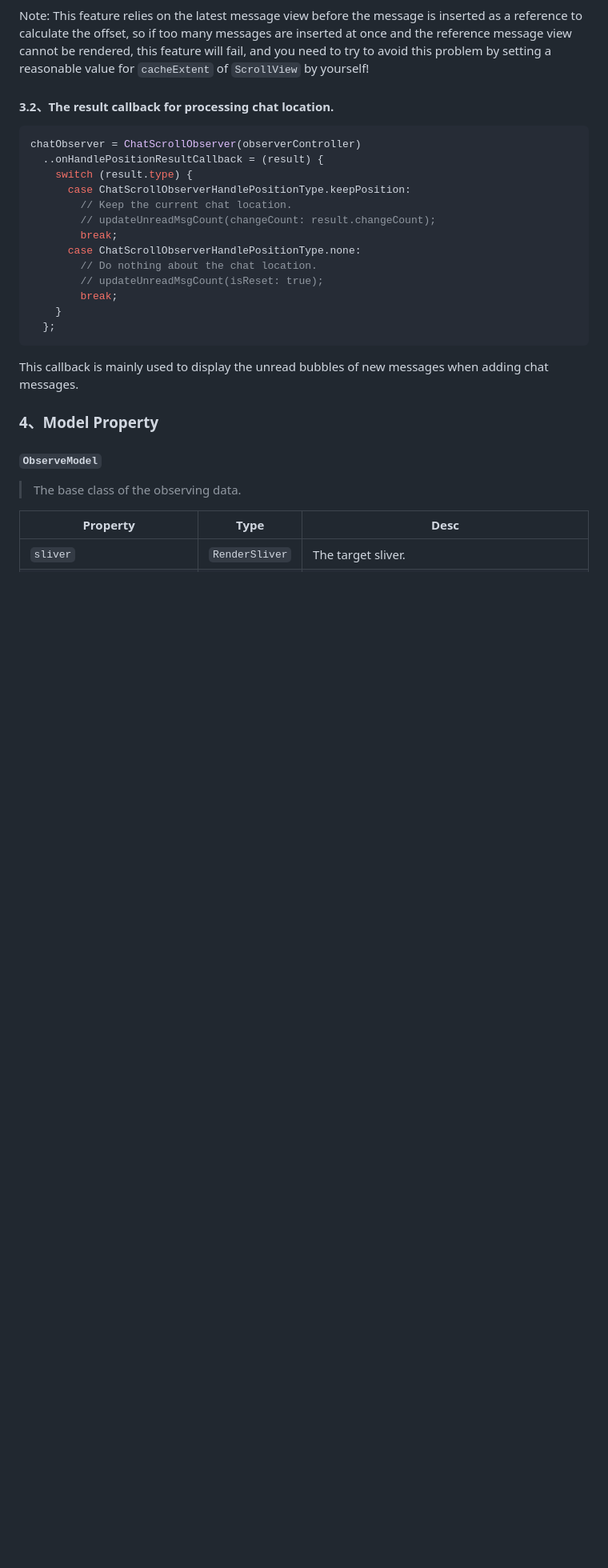
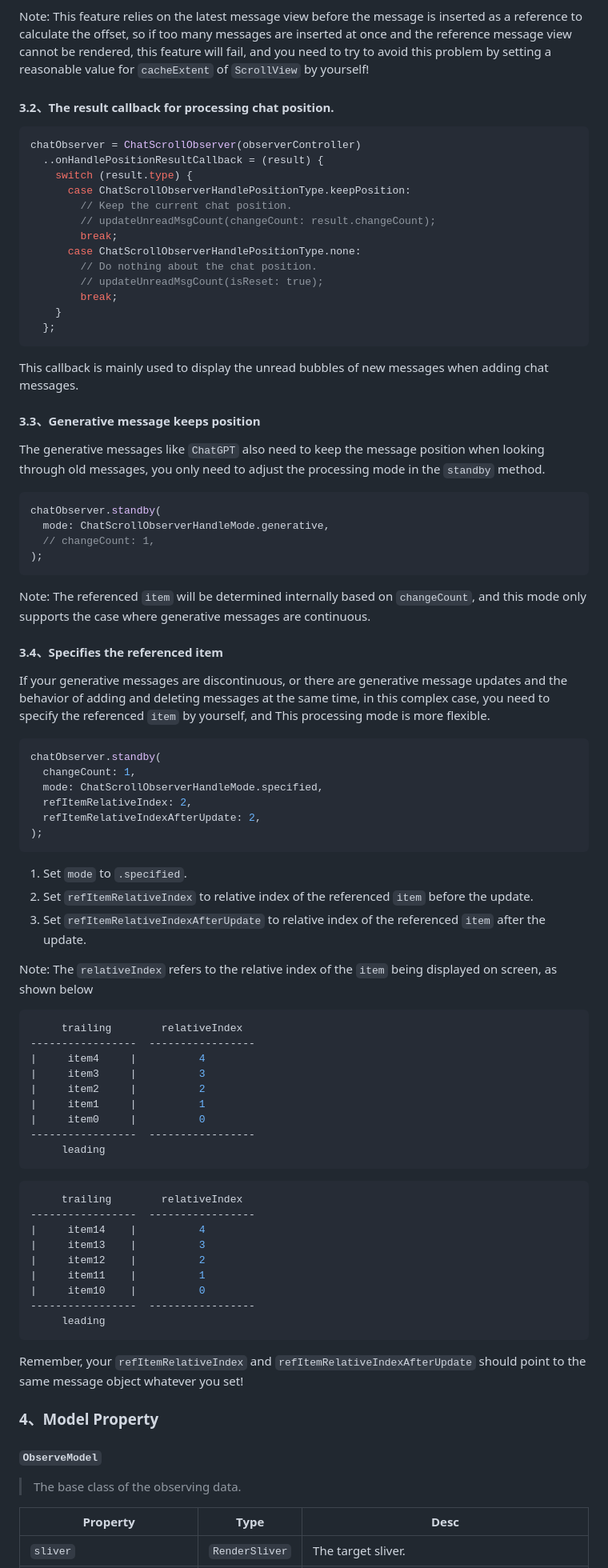
Before and after one commit to fluttercandies/flutter_scrollview_observer, a Markdown page: README.md, the part around one of its changes. Shown at 80% size. Drawn GitHub-style; blank space fills up the shorter version.

Commit message:
docs: README

````diff
--- a/README.md
+++ b/README.md
@@ -617,18 +617,18 @@ _addMessage(int count) {
 
 Note: This feature relies on the latest message view before the message is inserted as a reference to calculate the offset, so if too many messages are inserted at once and the reference message view cannot be rendered, this feature will fail, and you need to try to avoid this problem by setting a reasonable value for `cacheExtent` of `ScrollView` by yourself!
 
-#### 3.2、The result callback for processing chat location.
+#### 3.2、The result callback for processing chat position.
 
 ```dart
 chatObserver = ChatScrollObserver(observerController)
   ..onHandlePositionResultCallback = (result) {
     switch (result.type) {
       case ChatScrollObserverHandlePositionType.keepPosition:
-        // Keep the current chat location.
+        // Keep the current chat position.
         // updateUnreadMsgCount(changeCount: result.changeCount);
         break;
       case ChatScrollObserverHandlePositionType.none:
-        // Do nothing about the chat location.
+        // Do nothing about the chat position.
         // updateUnreadMsgCount(isReset: true);
         break;
     }
@@ -636,6 +636,68 @@ chatObserver = ChatScrollObserver(observerController)
 ```
 
 This callback is mainly used to display the unread bubbles of new messages when adding chat messages.
+
+
+#### 3.3、Generative message keeps position
+
+The generative messages like `ChatGPT` also need to keep the message position when looking through old messages, you only need to adjust the processing mode in the `standby` method.
+
+```dart
+chatObserver.standby(
+  mode: ChatScrollObserverHandleMode.generative,
+  // changeCount: 1,
+);
+```
+
+Note: The referenced `item` will be determined internally based on `changeCount`, and this mode only supports the case where generative messages are continuous.
+
+#### 3.4、Specifies the referenced item
+
+If your generative messages are discontinuous, or there are generative message updates and the behavior of adding and deleting messages at the same time, in this complex case, you need to specify the referenced `item` by yourself, and This processing mode is more flexible.
+
+```dart
+chatObserver.standby(
+  changeCount: 1,
+  mode: ChatScrollObserverHandleMode.specified,
+  refItemRelativeIndex: 2,
+  refItemRelativeIndexAfterUpdate: 2,
+);
+```
+
+1. Set `mode` to `.specified`.
+2. Set `refItemRelativeIndex` to relative index of the referenced `item` before the update.
+3. Set `refItemRelativeIndexAfterUpdate` to relative index of the referenced `item` after the update.
+
+Note: The `relativeIndex` refers to the relative index of the `item` being displayed on screen, as shown below
+
+
+```shell
+     trailing        relativeIndex
+-----------------  -----------------
+|     item4     |          4
+|     item3     |          3
+|     item2     |          2
+|     item1     |          1
+|     item0     |          0
+-----------------  -----------------
+     leading
+```
+
+
+```shell
+     trailing        relativeIndex
+-----------------  -----------------
+|     item14    |          4
+|     item13    |          3
+|     item12    |          2
+|     item11    |          1
+|     item10    |          0
+-----------------  -----------------
+     leading
+```
+
+Remember, your `refItemRelativeIndex` and `refItemRelativeIndexAfterUpdate` should point to the same message object whatever you set!
+
 
 ### 4、Model Property
 
````
Also changed, not shown: other parts of README.md (+4 -4 lines), README-zh.md (+61 -0 lines).
